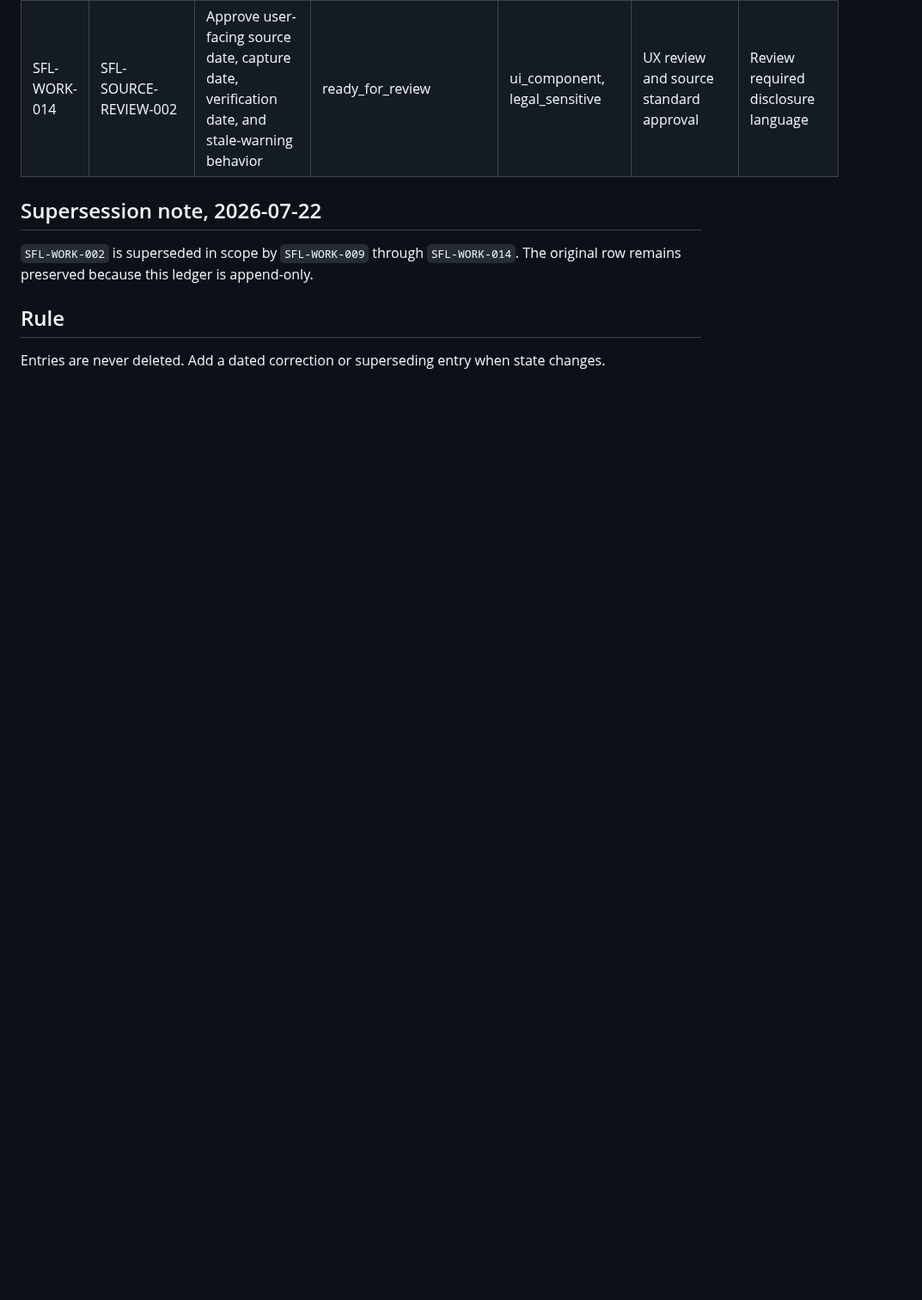
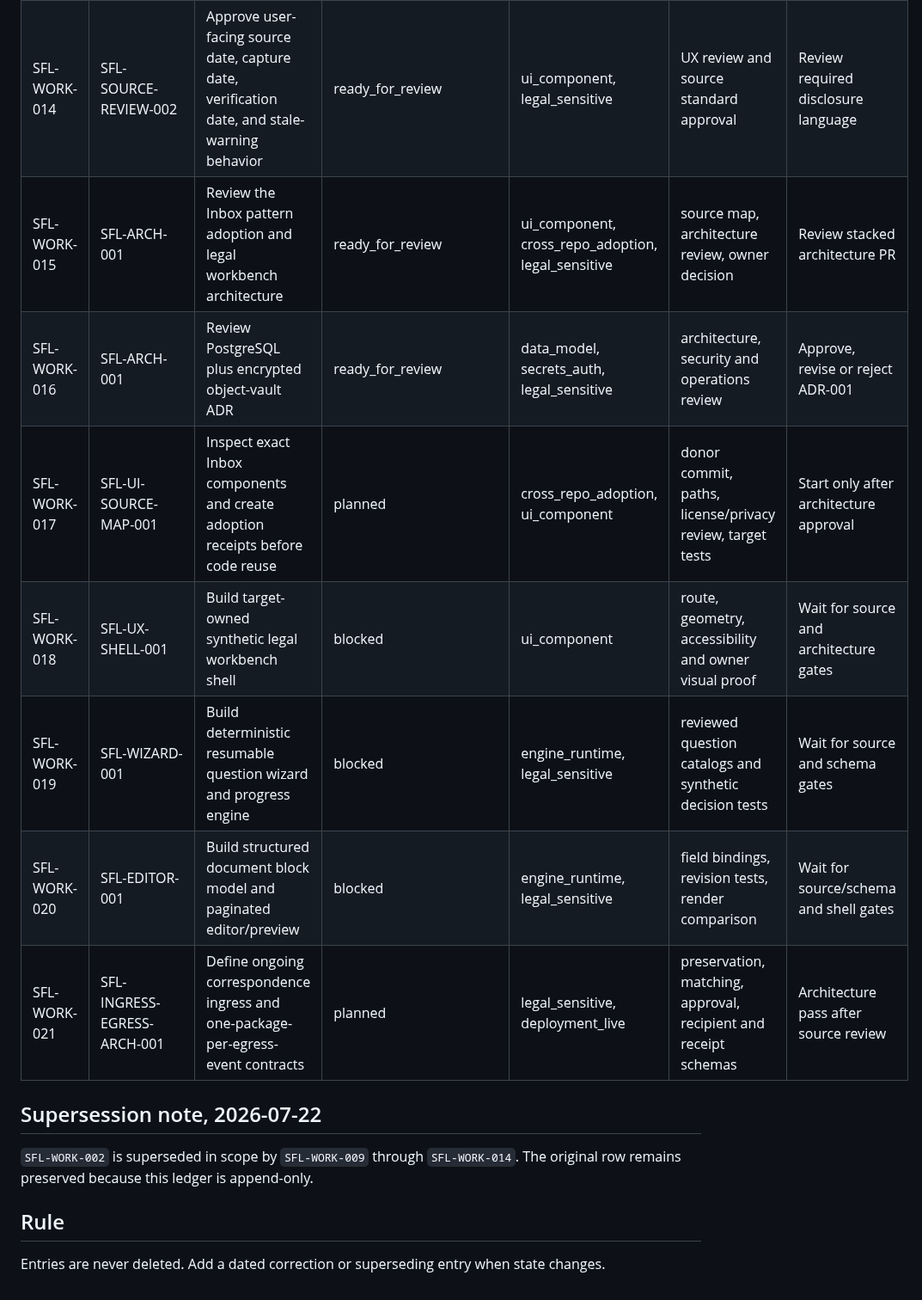
Before and after one commit to Vado42-chris/xi-io-Sask-Family-Law-Self-Help, a Markdown page: project-tracking/open-work-ledger.md, the part around the change. Shown at 86% size. GitHub-like rendering; blank space fills up the shorter version.

Commit message:
docs(work): add Inbox adoption and data architecture gates

```diff
--- a/project-tracking/open-work-ledger.md
+++ b/project-tracking/open-work-ledger.md
@@ -18,6 +18,13 @@ Status: append-only
 | SFL-WORK-012 | SFL-SOURCE-REVIEW-002 | Capture official companion forms FAM-PD #7-1, #7-3, #7-4, Form 15-8A, Form 15-47, and Form 15-49 | blocked | legal_sensitive, data_model | official source snapshots and line-item catalogs | Retrieve from official sources and review scope |
 | SFL-WORK-013 | SFL-SOURCE-REVIEW-002 | Resolve source discrepancies for Form 12-3 naming and email-service proof requirements | blocked | legal_sensitive | official procedural source or qualified review | Preserve both statements until resolved |
 | SFL-WORK-014 | SFL-SOURCE-REVIEW-002 | Approve user-facing source date, capture date, verification date, and stale-warning behavior | ready_for_review | ui_component, legal_sensitive | UX review and source standard approval | Review required disclosure language |
+| SFL-WORK-015 | SFL-ARCH-001 | Review the Inbox pattern adoption and legal workbench architecture | ready_for_review | ui_component, cross_repo_adoption, legal_sensitive | source map, architecture review, owner decision | Review stacked architecture PR |
+| SFL-WORK-016 | SFL-ARCH-001 | Review PostgreSQL plus encrypted object-vault ADR | ready_for_review | data_model, secrets_auth, legal_sensitive | architecture, security and operations review | Approve, revise or reject ADR-001 |
+| SFL-WORK-017 | SFL-UI-SOURCE-MAP-001 | Inspect exact Inbox components and create adoption receipts before code reuse | planned | cross_repo_adoption, ui_component | donor commit, paths, license/privacy review, target tests | Start only after architecture approval |
+| SFL-WORK-018 | SFL-UX-SHELL-001 | Build target-owned synthetic legal workbench shell | blocked | ui_component | route, geometry, accessibility and owner visual proof | Wait for source and architecture gates |
+| SFL-WORK-019 | SFL-WIZARD-001 | Build deterministic resumable question wizard and progress engine | blocked | engine_runtime, legal_sensitive | reviewed question catalogs and synthetic decision tests | Wait for source and schema gates |
+| SFL-WORK-020 | SFL-EDITOR-001 | Build structured document block model and paginated editor/preview | blocked | engine_runtime, legal_sensitive | field bindings, revision tests, render comparison | Wait for source/schema and shell gates |
+| SFL-WORK-021 | SFL-INGRESS-EGRESS-ARCH-001 | Define ongoing correspondence ingress and one-package-per-egress-event contracts | planned | legal_sensitive, deployment_live | preservation, matching, approval, recipient and receipt schemas | Architecture pass after source review |
 
 ## Supersession note, 2026-07-22
 
```
